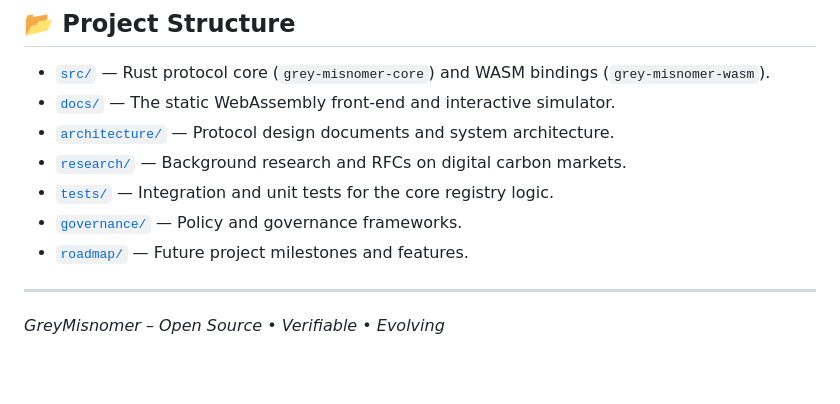
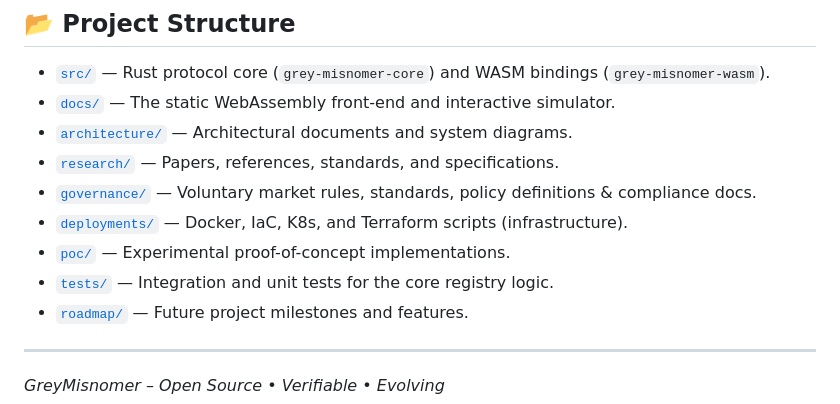
Before and after one commit to GreyMisnomer/GreyMisnomer, a Markdown page: README.md, the part around the change. Rendered like a GitHub page; blank space fills up the shorter version.

Commit message:
docs: align README structure mapping with internal directory readmes

```diff
--- a/README.md
+++ b/README.md
@@ -72,10 +72,12 @@ The WASM core mathematically prevents:
 ## 📂 Project Structure
 - [`src/`](./src/) — Rust protocol core (`grey-misnomer-core`) and WASM bindings (`grey-misnomer-wasm`).
 - [`docs/`](./docs/) — The static WebAssembly front-end and interactive simulator.
-- [`architecture/`](./architecture/) — Protocol design documents and system architecture.
-- [`research/`](./research/) — Background research and RFCs on digital carbon markets.
+- [`architecture/`](./architecture/) — Architectural documents and system diagrams.
+- [`research/`](./research/) — Papers, references, standards, and specifications.
+- [`governance/`](./governance/) — Voluntary market rules, standards, policy definitions & compliance docs.
+- [`deployments/`](./deployments/) — Docker, IaC, K8s, and Terraform scripts (infrastructure).
+- [`poc/`](./poc/) — Experimental proof-of-concept implementations.
 - [`tests/`](./tests/) — Integration and unit tests for the core registry logic.
-- [`governance/`](./governance/) — Policy and governance frameworks.
 - [`roadmap/`](./roadmap/) — Future project milestones and features.
 
 ---
```
